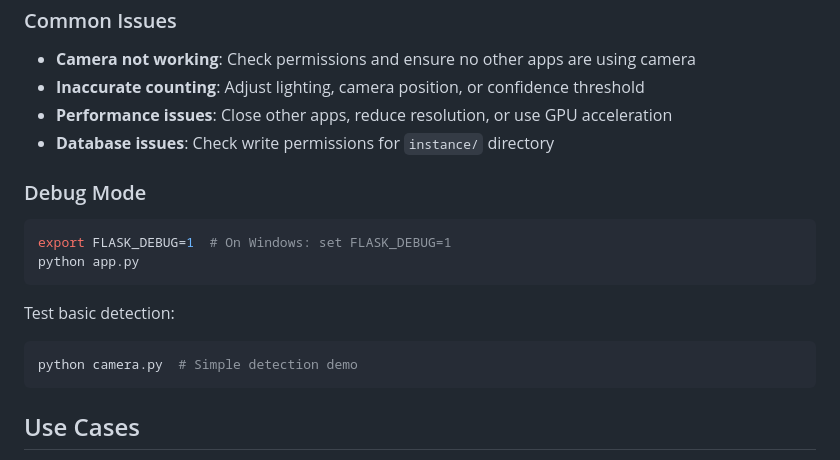
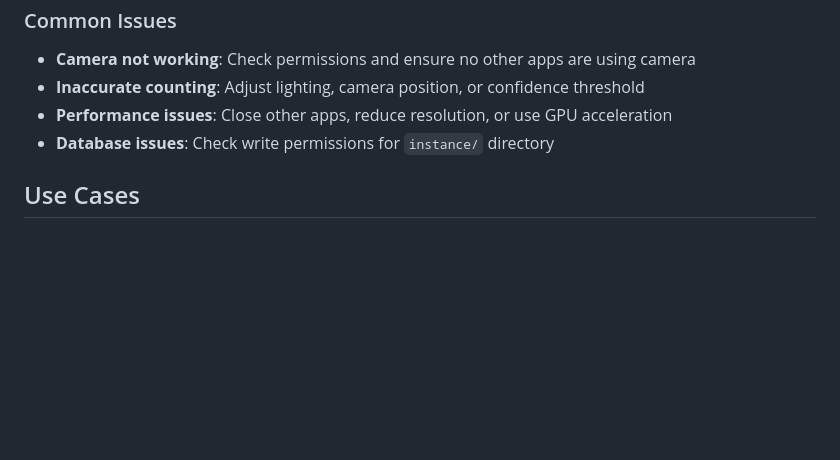
Before and after one commit to stphnvrra/summer-bootcamp-final-proj, a Markdown page: README.md, the part around the change. Rendered like a GitHub page; blank space fills up the shorter version.

````diff
--- a/README.md
+++ b/README.md
@@ -108,17 +108,6 @@ self.counting_line_x = frame_width // 2  # Center line position
 - **Performance issues**: Close other apps, reduce resolution, or use GPU acceleration
 - **Database issues**: Check write permissions for `instance/` directory
 
-### Debug Mode
-```bash
-export FLASK_DEBUG=1  # On Windows: set FLASK_DEBUG=1
-python app.py
-```
-
-Test basic detection:
-```bash
-python camera.py  # Simple detection demo
-```
-
 ## Use Cases
 
 - **Building Management**: Track occupancy and usage patterns
````
